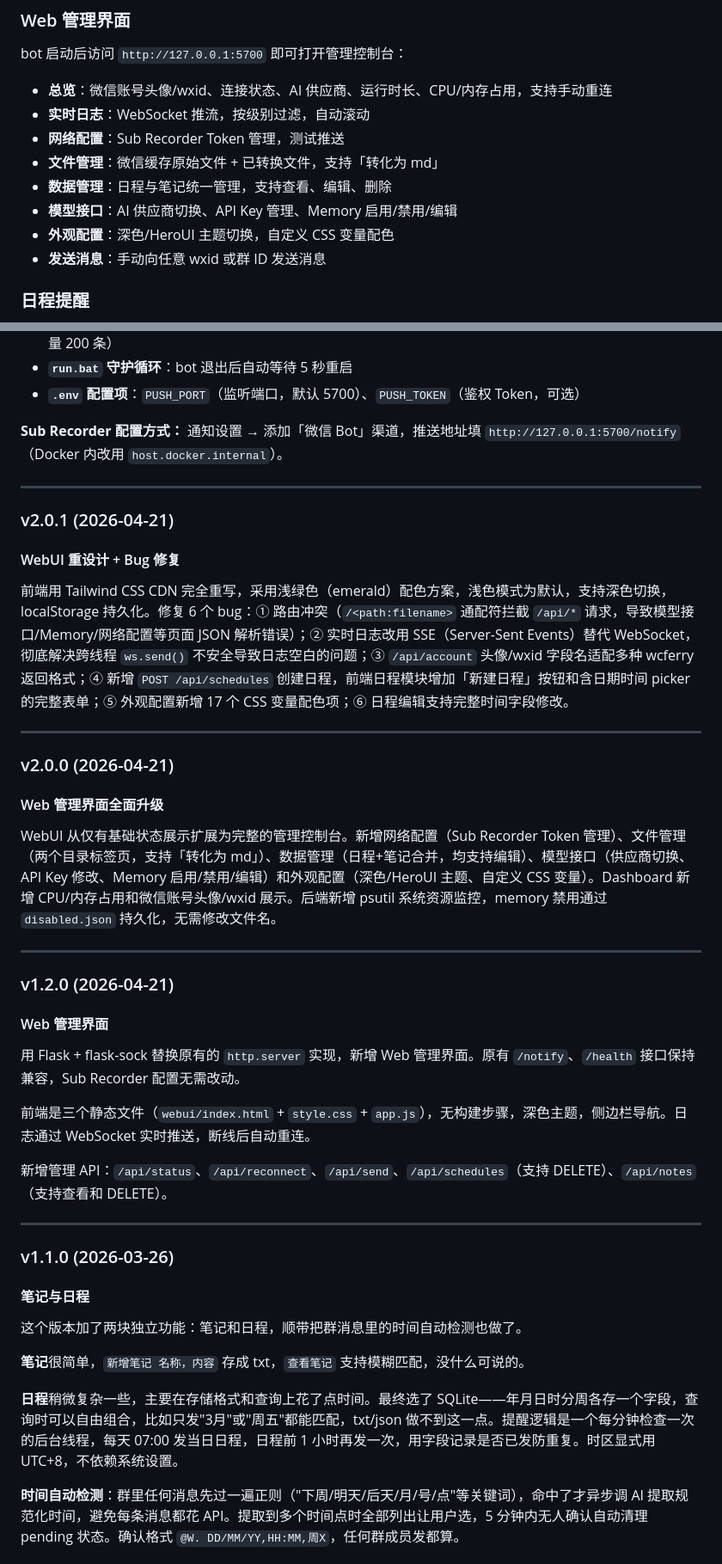
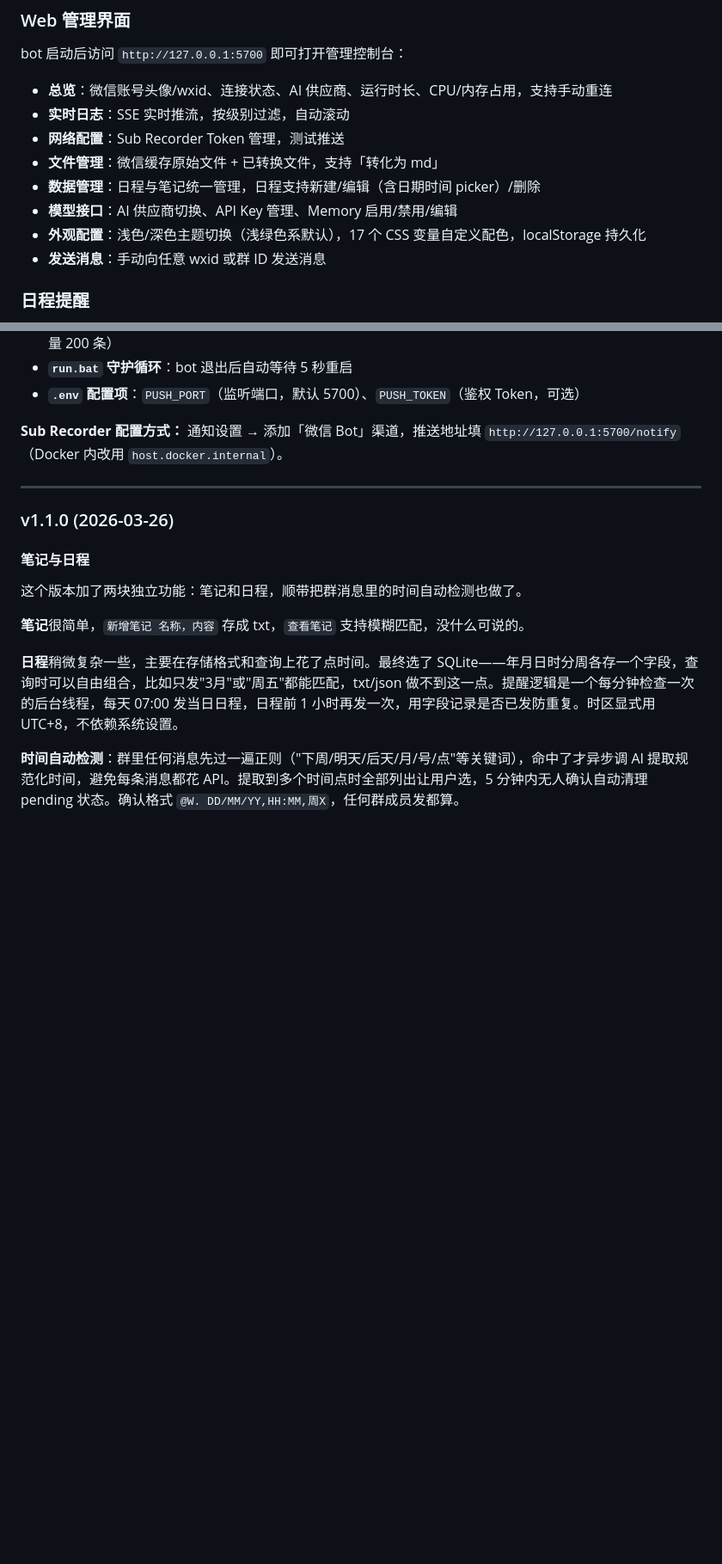
Before and after one commit to Ysoseri1224/WeChatBot, a Markdown page: README.md, 2 parts joined by grey strips. Shown at 86% size. GitHub-like rendering; blank space fills up the shorter version.

Commit message:
docs: fix README web UI description and changelog order

```diff
--- a/README.md
+++ b/README.md
@@ -76,12 +76,12 @@ copy .env.example .env
 bot 启动后访问 `http://127.0.0.1:5700` 即可打开管理控制台：
 
 - **总览**：微信账号头像/wxid、连接状态、AI 供应商、运行时长、CPU/内存占用，支持手动重连
-- **实时日志**：WebSocket 推流，按级别过滤，自动滚动
+- **实时日志**：SSE 实时推流，按级别过滤，自动滚动
 - **网络配置**：Sub Recorder Token 管理，测试推送
 - **文件管理**：微信缓存原始文件 + 已转换文件，支持「转化为 md」
-- **数据管理**：日程与笔记统一管理，支持查看、编辑、删除
+- **数据管理**：日程与笔记统一管理，日程支持新建/编辑（含日期时间 picker）/删除
 - **模型接口**：AI 供应商切换、API Key 管理、Memory 启用/禁用/编辑
-- **外观配置**：深色/HeroUI 主题切换，自定义 CSS 变量配色
+- **外观配置**：浅色/深色主题切换（浅绿色系默认），17 个 CSS 变量自定义配色，localStorage 持久化
 - **发送消息**：手动向任意 wxid 或群 ID 发送消息
 
 ### 日程提醒
@@ -147,34 +171,6 @@ bot 启动后访问 `http://127.0.0.1:5700` 即可打开管理控制台：
 - **`.env` 配置项**：`PUSH_PORT`（监听端口，默认 5700）、`PUSH_TOKEN`（鉴权 Token，可选）
 
 **Sub Recorder 配置方式：** 通知设置 → 添加「微信 Bot」渠道，推送地址填 `http://127.0.0.1:5700/notify`（Docker 内改用 `host.docker.internal`）。
-
----
-
-### v2.0.1 (2026-04-21)
-
-#### WebUI 重设计 + Bug 修复
-
-前端用 Tailwind CSS CDN 完全重写，采用浅绿色（emerald）配色方案，浅色模式为默认，支持深色切换，localStorage 持久化。修复 6 个 bug：① 路由冲突（`/<path:filename>` 通配符拦截 `/api/*` 请求，导致模型接口/Memory/网络配置等页面 JSON 解析错误）；② 实时日志改用 SSE（Server-Sent Events）替代 WebSocket，彻底解决跨线程 `ws.send()` 不安全导致日志空白的问题；③ `/api/account` 头像/wxid 字段名适配多种 wcferry 返回格式；④ 新增 `POST /api/schedules` 创建日程，前端日程模块增加「新建日程」按钮和含日期时间 picker 的完整表单；⑤ 外观配置新增 17 个 CSS 变量配色项；⑥ 日程编辑支持完整时间字段修改。
-
----
-
-### v2.0.0 (2026-04-21)
-
-#### Web 管理界面全面升级
-
-WebUI 从仅有基础状态展示扩展为完整的管理控制台。新增网络配置（Sub Recorder Token 管理）、文件管理（两个目录标签页，支持「转化为 md」）、数据管理（日程+笔记合并，均支持编辑）、模型接口（供应商切换、API Key 修改、Memory 启用/禁用/编辑）和外观配置（深色/HeroUI 主题、自定义 CSS 变量）。Dashboard 新增 CPU/内存占用和微信账号头像/wxid 展示。后端新增 psutil 系统资源监控，memory 禁用通过 `disabled.json` 持久化，无需修改文件名。
-
----
-
-### v1.2.0 (2026-04-21)
-
-#### Web 管理界面
-
-用 Flask + flask-sock 替换原有的 `http.server` 实现，新增 Web 管理界面。原有 `/notify`、`/health` 接口保持兼容，Sub Recorder 配置无需改动。
-
-前端是三个静态文件（`webui/index.html` + `style.css` + `app.js`），无构建步骤，深色主题，侧边栏导航。日志通过 WebSocket 实时推送，断线后自动重连。
-
-新增管理 API：`/api/status`、`/api/reconnect`、`/api/send`、`/api/schedules`（支持 DELETE）、`/api/notes`（支持查看和 DELETE）。
 
 ---
 
```
Also changed, not shown: other parts of README.md (+24 -0 lines).
